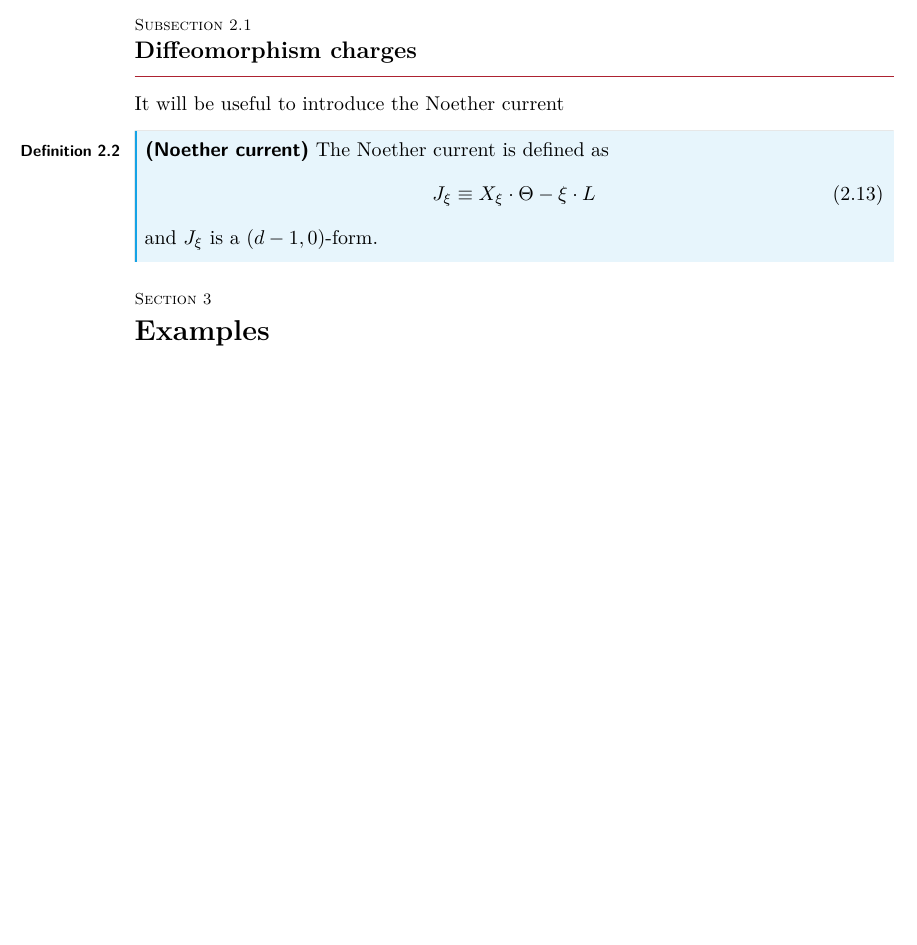
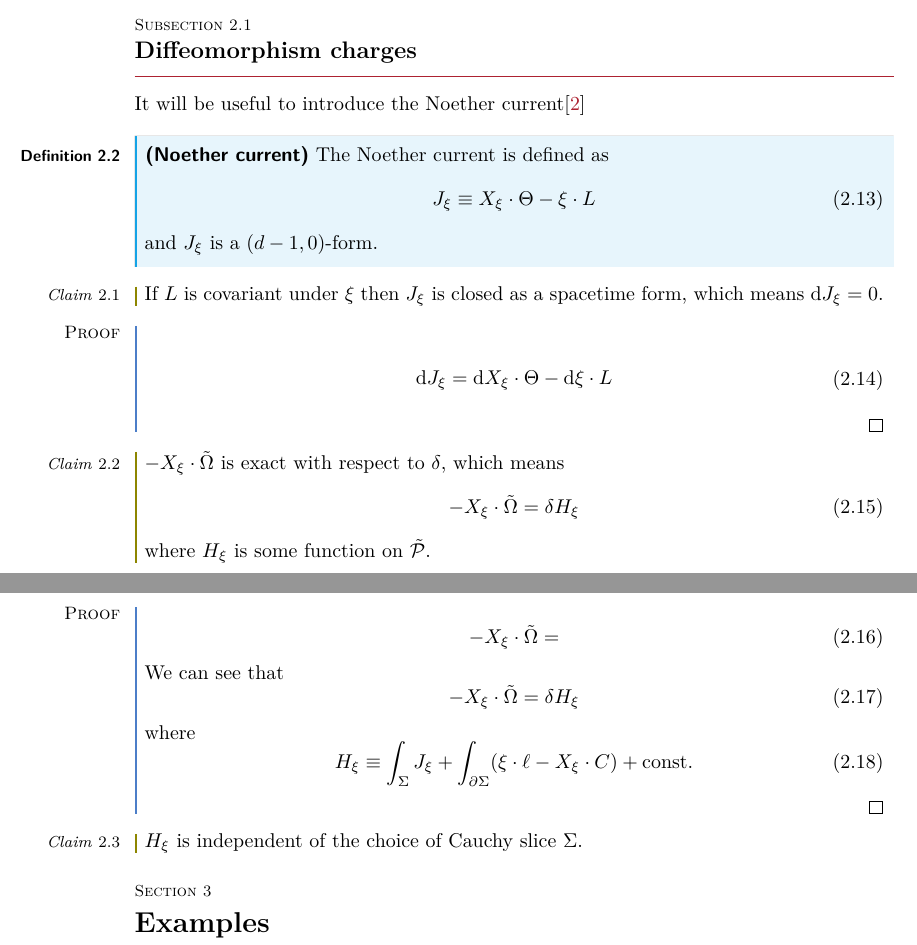
Before and after one commit to Zhou-Shangjie/covariant-phase-space, a LaTeX document (main.tex): part of page 5 of 6 before the commit and two parts of pages 5 and 6 of 7 after it, the two joined at a grey line, cut so that both start at the same text, the shorter picture padded with empty space. Compiled offline with pdfLaTeX.

Commit message:
added sth

```diff
--- a/main.tex
+++ b/main.tex
@@ -161,7 +161,7 @@ where we have used \cref{eq:cov_def} and the fact $\dd{L}=0$ because it is a top
 
 \subsection{Diffeomorphism charges}
 
-It will be useful to introduce the Noether current
+It will be useful to introduce the Noether current\cite{Iyer:1994ys}
 \begin{definition}[Noether current]
     The Noether current is defined as
     \begin{equation}
@@ -170,6 +170,43 @@ It will be useful to introduce the Noether current
     and $J_\xi$ is a $(d-1,0)$-form.
 \end{definition}
 
+\begin{claim}
+    If $L$ is covariant under $\xi$ then $J_{\xi}$ is closed as a spacetime form, which means $\dd{J_\xi}=0$.
+\end{claim}
+\begin{proof}
+    \begin{equation}
+        \begin{split}
+            \dd{J_\xi}=\dd{X_\xi\cdot\Theta}-\dd{\xi\cdot L}
+        \end{split}
+    \end{equation}
+\end{proof}
+
+
+\begin{claim}
+    $-X_\xi\cdot\tilde{\Omega}$ is exact with respect to $\delta$, which means
+    \begin{equation}
+        -X_\xi\cdot\tilde{\Omega}=\delta H_{\xi}
+    \end{equation}
+    where $H_{\xi}$ is some function on $\tilde{\mathcal{P}}$.
+\end{claim}
+\begin{proof}
+    \begin{equation}
+        -X_\xi\cdot\tilde{\Omega}=
+    \end{equation}
+    We can see that
+    \begin{equation}
+        -X_\xi\cdot\tilde{\Omega}=\delta H_\xi
+    \end{equation}
+    where
+    \begin{equation}
+        H_\xi\equiv\int_{\Sigma}J_{\xi}+\int_{\partial\Sigma}(\xi\cdot\ell-X_\xi\cdot C)+\text{const.}
+    \end{equation}
+
+\end{proof}
+
+\begin{claim}
+    $H_\xi$ is independent of the choice of Cauchy slice $\Sigma$.
+\end{claim}
 
 \section{Examples}
 \begin{example}[Partical mechanics]
```
Also changed, not shown: ref.bib (+12 -0 lines), main.tex (4 more changed lines). Lines whose indentation alone changed are shown as unchanged.
